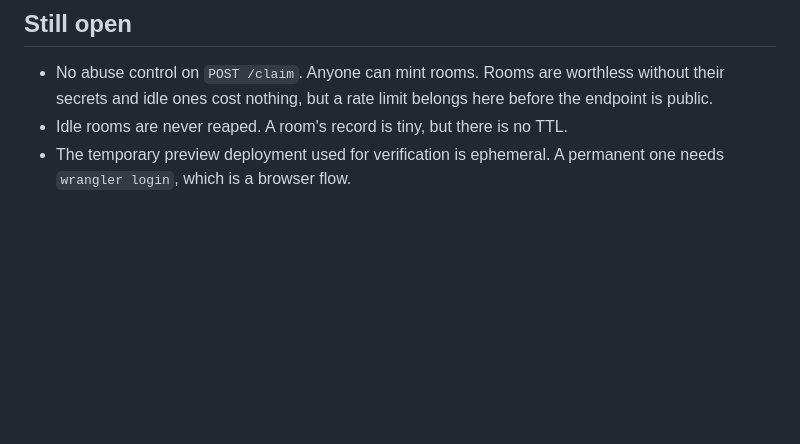
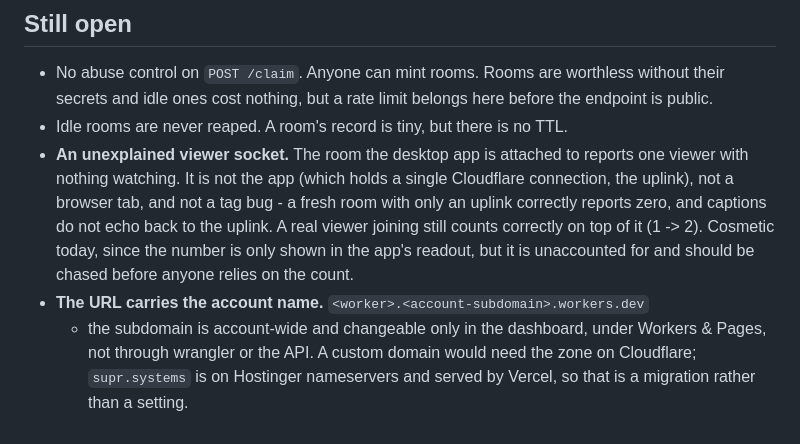
Before and after one commit to imbafls/relay_translator, a Markdown page: apps/hosted-relay/README.md, the part around the change. GitHub-like rendering; blank space fills up the shorter version.

Commit message:
Record two open items found while wiring the app to the hosted relay
An unexplained viewer socket: the room the desktop app is attached to
reports one viewer with nothing watching. Ruled out, by testing rather
than by reasoning: it is not the app (one Cloudflare connection, the
uplink), not a browser tab, and not a tag bug - a fresh room with only an
uplink correctly reports zero viewers, and a caption sent by the uplink
reaches the viewer without echoing back. A real viewer joining still
counts on top of it. Cosmetic for now; unaccounted for, so it is written
down rather than waved off.

And the workers.dev URL carries the account subdomain, which is
account-wide and dashboard-only - not reachable from wrangler or the API.
A custom domain needs the zone on Cloudflare, and supr.systems is on
Hostinger nameservers serving a Vercel site, so that is a migration and
not a setting.

```diff
--- a/apps/hosted-relay/README.md
+++ b/apps/hosted-relay/README.md
@@ -155,5 +155,16 @@ inviting anyone.
   without their secrets and idle ones cost nothing, but a rate limit belongs
   here before the endpoint is public.
 - Idle rooms are never reaped. A room's record is tiny, but there is no TTL.
-- The temporary preview deployment used for verification is ephemeral. A
-  permanent one needs `wrangler login`, which is a browser flow.
+- **An unexplained viewer socket.** The room the desktop app is attached to
+  reports one viewer with nothing watching. It is not the app (which holds a
+  single Cloudflare connection, the uplink), not a browser tab, and not a tag
+  bug - a fresh room with only an uplink correctly reports zero, and captions
+  do not echo back to the uplink. A real viewer joining still counts correctly
+  on top of it (1 -> 2). Cosmetic today, since the number is only shown in the
+  app's readout, but it is unaccounted for and should be chased before anyone
+  relies on the count.
+- **The URL carries the account name.** `<worker>.<account-subdomain>.workers.dev`
+  - the subdomain is account-wide and changeable only in the dashboard, under
+  Workers & Pages, not through wrangler or the API. A custom domain would need
+  the zone on Cloudflare; `supr.systems` is on Hostinger nameservers and served
+  by Vercel, so that is a migration rather than a setting.
```
